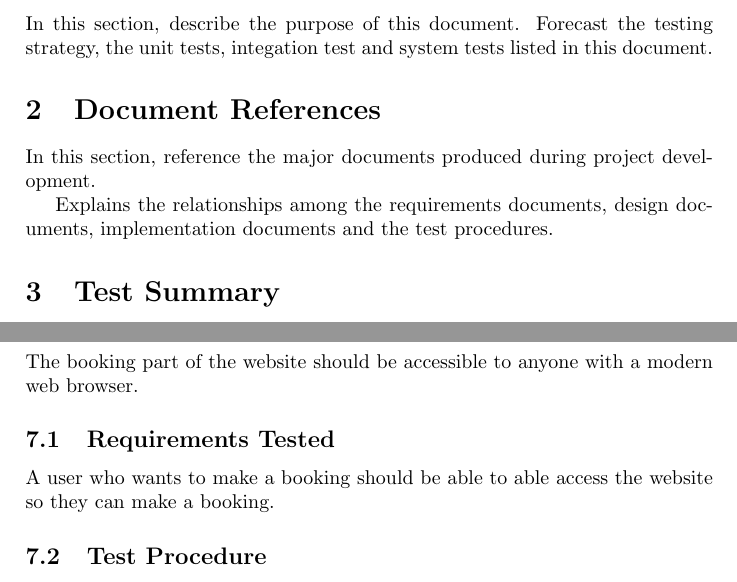
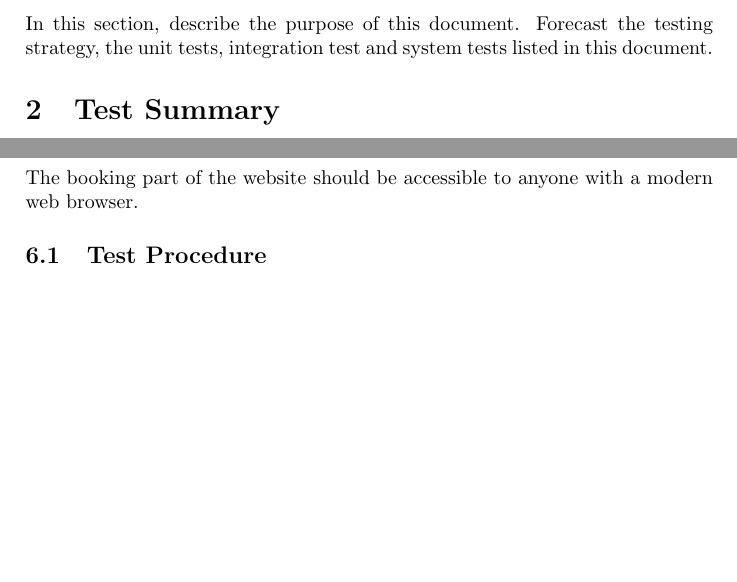
Before and after one commit to zollf/CITS3200, a LaTeX document (docs/PAT/Project Acceptance Tests.tex): two parts of pages 2 and 4 of 4, joined at a grey line, cut so that both start at the same text, the shorter picture padded with empty space. Compiled offline with pdfLaTeX.

Commit message:
Fixed spelling errors and removed unnecessary sections

```diff
--- a/docs/PAT/Project Acceptance Tests.tex
+++ b/docs/PAT/Project Acceptance Tests.tex
@@ -11,12 +11,7 @@
 \newpage
 \section{Objectives}
 In this section, describe the purpose of this document.
-Forecast the testing strategy, the unit tests, integation test and system tests listed in this document.
-
-\section{Document References}
-In this section, reference the major documents produced during project development.
-
-Explains the relationships among the requirements documents, design documents, implementation documents and the test procedures.
+Forecast the testing strategy, the unit tests, integration test and system tests listed in this document.
 
 \section{Test Summary}
 In this section, describe the functions of the system tested in this document.
@@ -61,11 +56,8 @@ All back end Python unit tests, using \texttt{pytest}, should pass.
 \end{itemize}
 
 \newpage
-\section{Publically Accessible Website}
+\section{Accessible Website}
 The booking part of the website should be accessible to anyone with a modern web browser.
-
-\subsection{Requirements Tested}
-A user who wants to make a booking should be able to able access the website so they can make a booking.
 
 \subsection{Test Procedure}
 \begin{enumerate}
```
Also changed, not shown: docs/PAT/Project Acceptance Tests.tex (2 more changed lines).
